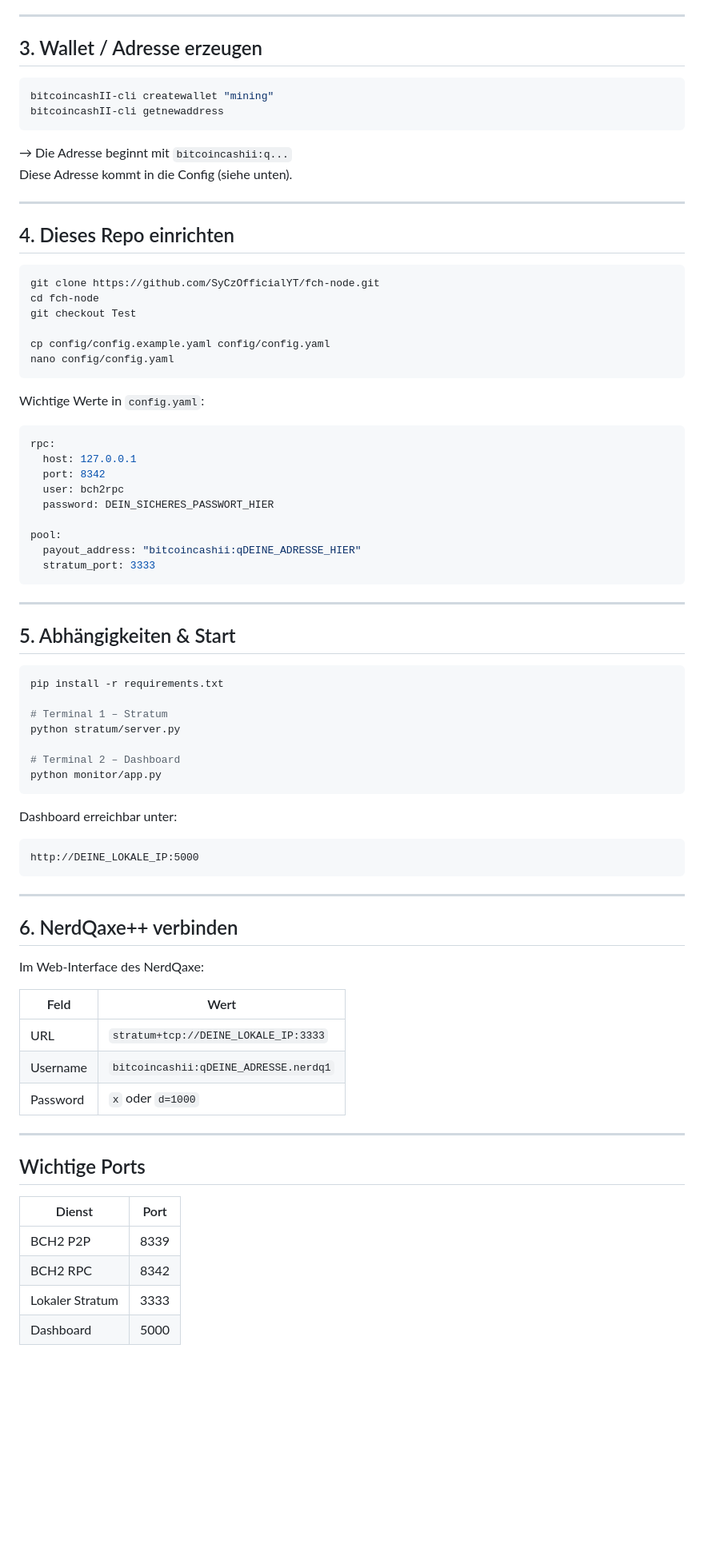
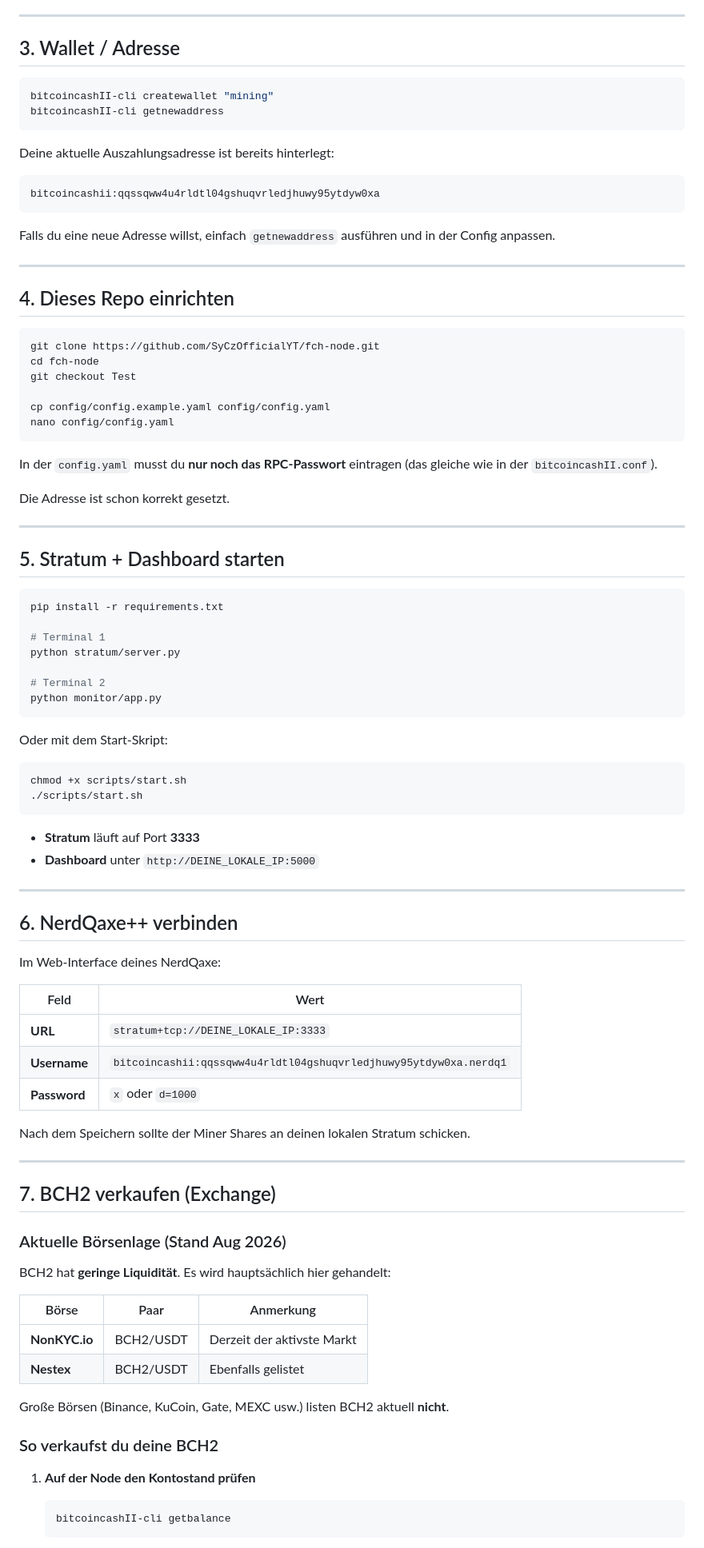
Before and after one commit to SyCzOfficialYT/fch-node, a Markdown page: README.md, the part around one of its changes. Shown at 80% size. GitHub-like rendering; blank space fills up the shorter version.

Commit message:
README: komplette Setup-Anleitung + Exchange/Verkauf von BCH2

````diff
--- a/README.md
+++ b/README.md
@@ -77,15 +88,20 @@ Warten bis `"initialblockdownload": false`.
 
 ---
 
-## 3. Wallet / Adresse erzeugen
+## 3. Wallet / Adresse
 
 ```bash
 bitcoincashII-cli createwallet "mining"
 bitcoincashII-cli getnewaddress
 ```
 
-→ Die Adresse beginnt mit `bitcoincashii:q...`
-Diese Adresse kommt in die Config (siehe unten).
+Deine aktuelle Auszahlungsadresse ist bereits hinterlegt:
+
+```
+bitcoincashii:qqssqww4u4rldtl04gshuqvrledjhuwy95ytdyw0xa
+```
+
+Falls du eine neue Adresse willst, einfach `getnewaddress` ausführen und in der Config anpassen.
 
 ---
 
@@ -100,58 +116,67 @@ cp config/config.example.yaml config/config.yaml
 nano config/config.yaml
 ```
 
-Wichtige Werte in `config.yaml`:
+In der `config.yaml` musst du **nur noch das RPC-Passwort** eintragen (das gleiche wie in der `bitcoincashII.conf`).
 
-```yaml
-rpc:
-  host: 127.0.0.1
-  port: 8342
-  user: bch2rpc
-  password: DEIN_SICHERES_PASSWORT_HIER
-
-pool:
-  payout_address: "bitcoincashii:qDEINE_ADRESSE_HIER"
-  stratum_port: 3333
-```
+Die Adresse ist schon korrekt gesetzt.
 
 ---
 
-## 5. Abhängigkeiten & Start
+## 5. Stratum + Dashboard starten
 
 ```bash
 pip install -r requirements.txt
 
-# Terminal 1 – Stratum
+# Terminal 1
 python stratum/server.py
 
-# Terminal 2 – Dashboard
+# Terminal 2
 python monitor/app.py
 ```
 
-Dashboard erreichbar unter:
+Oder mit dem Start-Skript:
+
+```bash
+chmod +x scripts/start.sh
+./scripts/start.sh
 ```
-http://DEINE_LOKALE_IP:5000
-```
+
+- **Stratum** läuft auf Port **3333**
+- **Dashboard** unter `http://DEINE_LOKALE_IP:5000`
 
 ---
 
 ## 6. NerdQaxe++ verbinden
 
-Im Web-Interface des NerdQaxe:
+Im Web-Interface deines NerdQaxe:
 
-| Feld     | Wert                                      |
-|----------|-------------------------------------------|
-| URL      | `stratum+tcp://DEINE_LOKALE_IP:3333`     |
-| Username | `bitcoincashii:qDEINE_ADRESSE.nerdq1`    |
-| Password | `x` oder `d=1000`                        |
+| Feld       | Wert                                                                 |
+|------------|----------------------------------------------------------------------|
+| **URL**    | `stratum+tcp://DEINE_LOKALE_IP:3333`                                |
+| **Username** | `bitcoincashii:qqssqww4u4rldtl04gshuqvrledjhuwy95ytdyw0xa.nerdq1` |
+| **Password** | `x`  oder  `d=1000`                                               |
+
+Nach dem Speichern sollte der Miner Shares an deinen lokalen Stratum schicken.
 
 ---
 
-## Wichtige Ports
+## 7. BCH2 verkaufen (Exchange)
 
-| Dienst          | Port  |
-|-----------------|-------|
-| BCH2 P2P        | 8339  |
-| BCH2 RPC        | 8342  |
-| Lokaler Stratum | 3333  |
-| Dashboard       | 5000  |
+### Aktuelle Börsenlage (Stand Aug 2026)
+
+BCH2 hat **geringe Liquidität**. Es wird hauptsächlich hier gehandelt:
+
+| Börse          | Paar       | Anmerkung                     |
+|----------------|------------|-------------------------------|
+| **NonKYC.io**  | BCH2/USDT  | Derzeit der aktivste Markt    |
+| **Nestex**     | BCH2/USDT  | Ebenfalls gelistet            |
+
+Große Börsen (Binance, KuCoin, Gate, MEXC usw.) listen BCH2 aktuell **nicht**.
+
+### So verkaufst du deine BCH2
+
+1. **Auf der Node den Kontostand prüfen**
+   ```bash
+   bitcoincashII-cli getbalance
+   ```
+
````
Also changed, not shown: other parts of README.md (+86 -31 lines).
